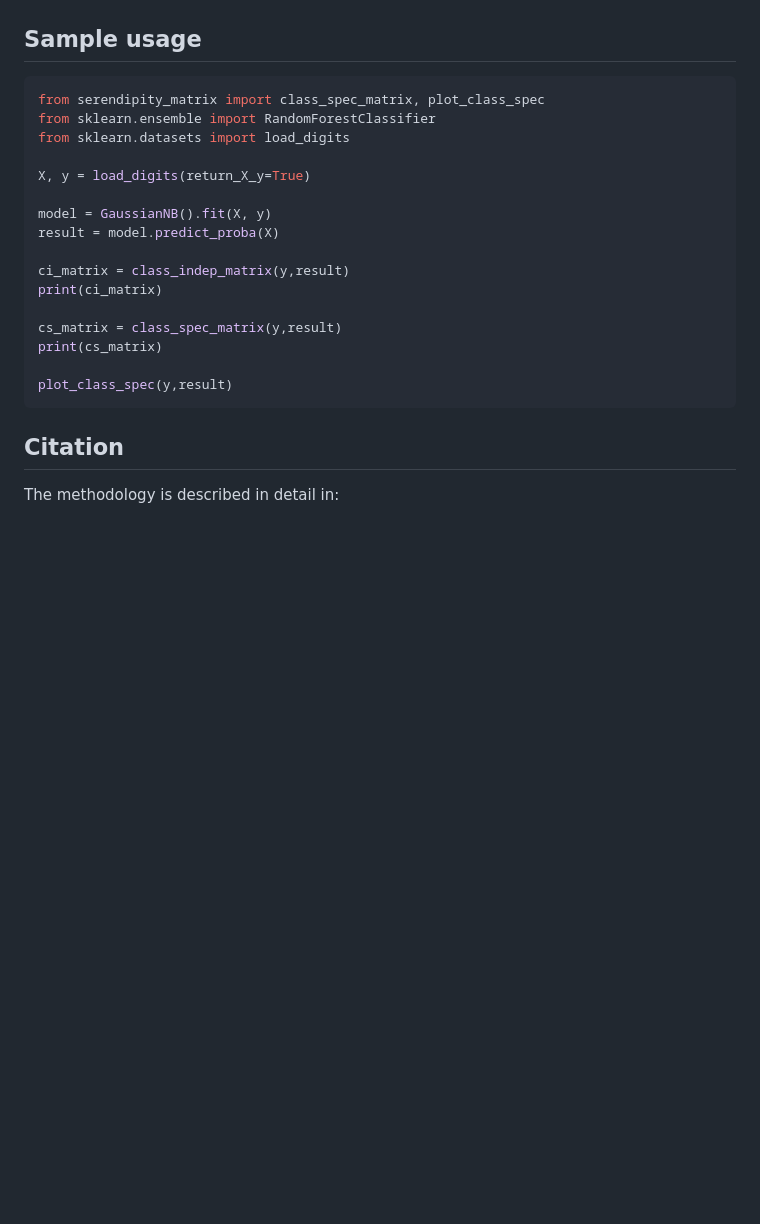
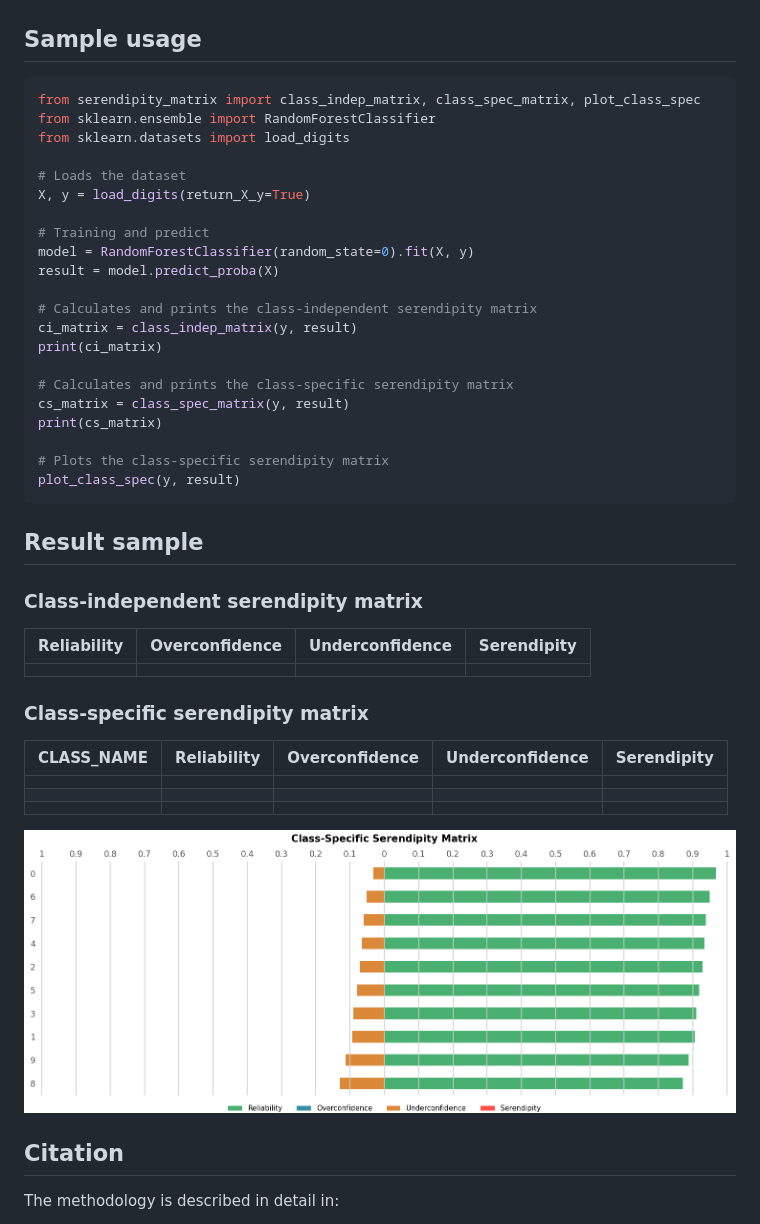
Before and after one commit to agarcon/Serendipity-Matrix, a Markdown page: README.md, the part around the change. Drawn GitHub-style; pictures changed too: Resources/Example_class-specific_serendipity_matrix_for_digits_dataset.png (added); blank space fills up the shorter version.

Commit message:
v1.0.1
Code improvements and README extended.

````diff
--- a/README.md
+++ b/README.md
@@ -24,23 +24,47 @@ pip install .
 ## Sample usage
 
 ```python
-from serendipity_matrix import class_spec_matrix, plot_class_spec
+from serendipity_matrix import class_indep_matrix, class_spec_matrix, plot_class_spec
 from sklearn.ensemble import RandomForestClassifier
 from sklearn.datasets import load_digits
 
+# Loads the dataset
 X, y = load_digits(return_X_y=True)
 
-model = GaussianNB().fit(X, y)
+# Training and predict
+model = RandomForestClassifier(random_state=0).fit(X, y)
 result = model.predict_proba(X)
 
-ci_matrix = class_indep_matrix(y,result)
+# Calculates and prints the class-independent serendipity matrix
+ci_matrix = class_indep_matrix(y, result)
 print(ci_matrix)
 
-cs_matrix = class_spec_matrix(y,result)
+# Calculates and prints the class-specific serendipity matrix
+cs_matrix = class_spec_matrix(y, result)
 print(cs_matrix)
 
-plot_class_spec(y,result)
+# Plots the class-specific serendipity matrix
+plot_class_spec(y, result)
 ```
+
+## Result sample
+
+### Class-independent serendipity matrix
+
+|Reliability|Overconfidence|Underconfidence|Serendipity|
+|:---------:|:------------:|:-------------:|:---------:|
+|     |    |     |          |
+
+### Class-specific serendipity matrix
+
+|CLASS_NAME|Reliability|Overconfidence|Underconfidence|Serendipity|
+|:--------:|:---------:|:------------:|:-------------:|:---------:|
+|    |     |    |     |          |
+|    |     |    |     |          |
+|    |     |    |     |          |
+
+![Class-specific serendipity matrix](Resources/Example_class-specific_serendipity_matrix_for_digits_dataset.png)
+
 
 ## Citation
 
````
Also changed, not shown: 1 other file.
